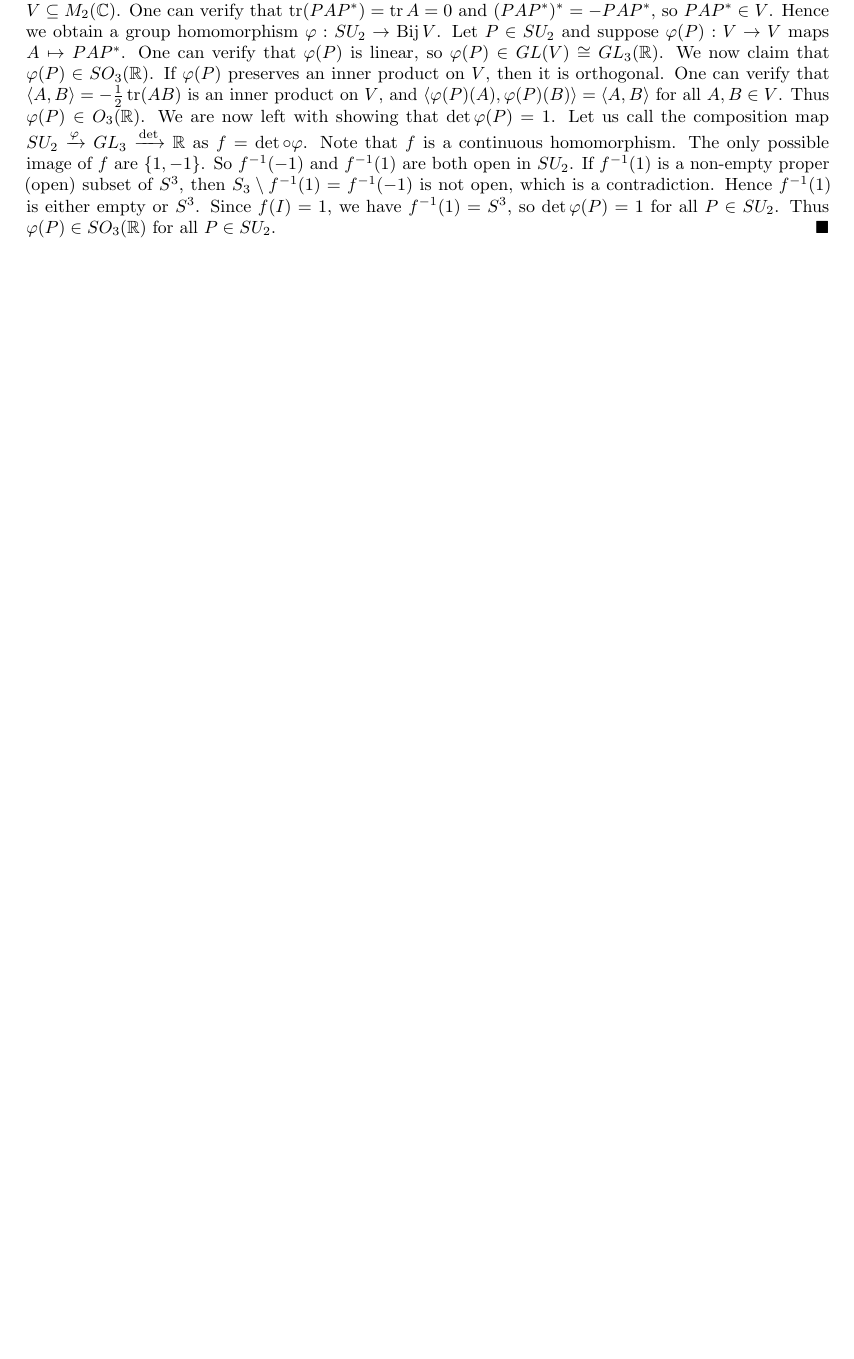
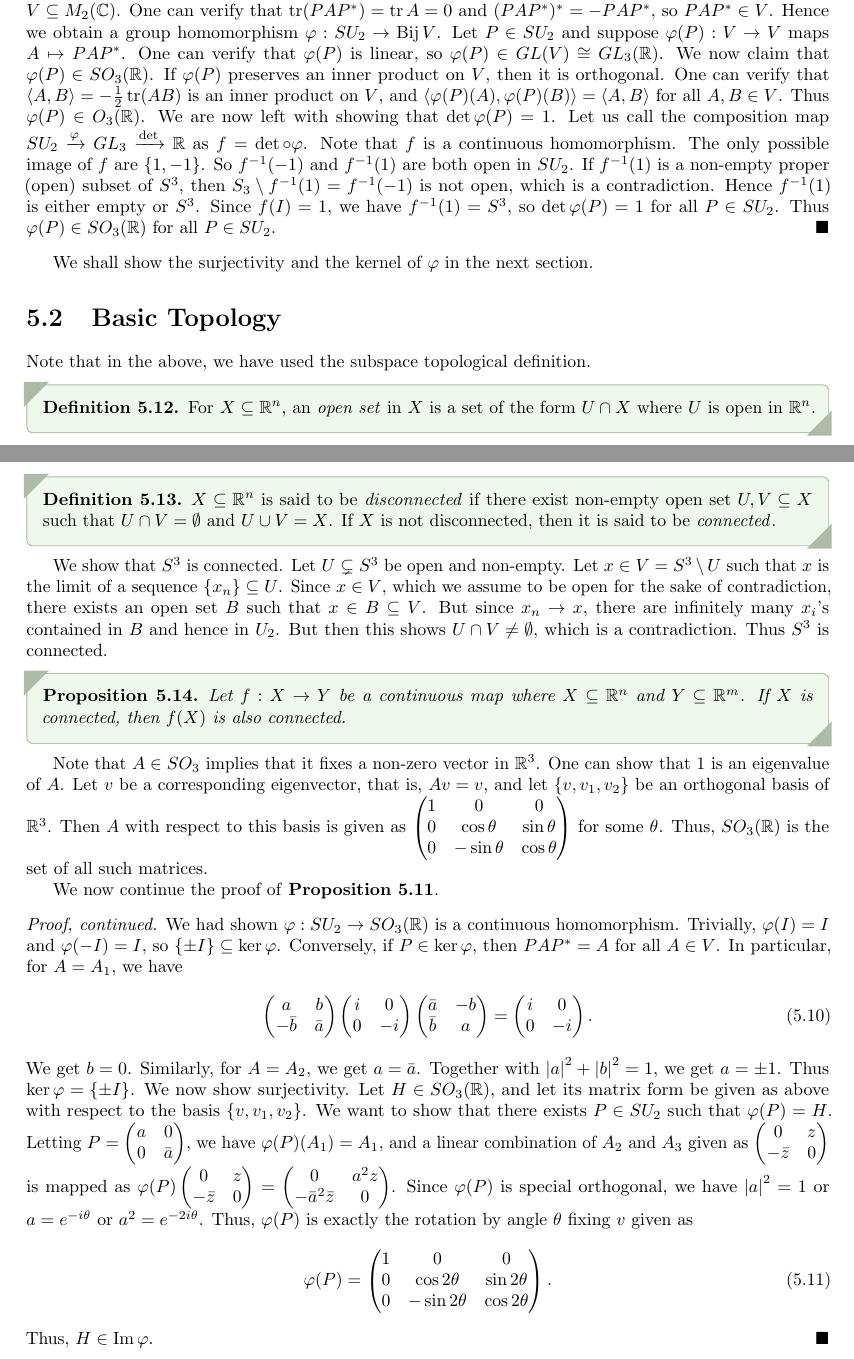
Before and after one commit to MaxMight01/ISI_Third_Semester, a LaTeX thesis (subjects/Group_Theory/gt.tex, which reads subjects/Group_Theory/chapters/ch05.tex): part of page 42 of 45 before the commit and two parts of pages 42 and 43 of 45 after it, the two joined at a grey line, cut so that both start at the same text, the shorter picture padded with empty space. Compiled offline with pdfLaTeX.

Commit message:
Oct 16th, GT

```diff
--- a/subjects/Group_Theory/chapters/ch05.tex
+++ b/subjects/Group_Theory/chapters/ch05.tex
@@ -136,3 +138,58 @@ Let $P \in SU_{2}$ be different from $\pm I$. Then $P$ and $I$ are linearly inde
     \end{align}
     Let $V = \spanof \cB$, and let $P \in SU_{2}$ (note that $SU_{2}$ is a subset of $V$, but \textit{not} a linear subspace). Then $P$ acts on $V$ via $A \mapsto PAP^{\ast}$. Note that for $A \in V$, $\tr A = 0$ and $A^{\ast} = -A$; these two conditions characterise $V \subseteq M_{2}(\C)$. One can verify that $\tr (PAP^{\ast}) = \tr A = 0$ and $(PAP^{\ast})^{\ast} = -PAP^{\ast}$, so $PAP^{\ast} \in V$. Hence we obtain a group homomorphism $\varphi : SU_{2} \to \Bij V$. Let $P \in SU_{2}$ and suppose $\varphi(P):V \to V$ maps $A \mapsto PAP^{\ast}$. One can verify that $\varphi(P)$ is linear, so $\varphi(P) \in GL(V) \cong GL_{3}(\R)$. We now claim that $\varphi(P) \in SO_{3}(\R)$. If $\varphi(P)$ preserves an inner product on $V$, then it is orthogonal. One can verify that $\ip{A,B} = -\frac{1}{2}\tr(AB)$ is an inner product on $V$, and $\ip{\varphi(P)(A),\varphi(P)(B)} = \ip{A,B}$ for all $A,B \in V$. Thus $\varphi(P) \in O_{3}(\R)$. We are now left with showing that $\det \varphi(P) = 1$. Let us call the composition map $SU_{2} \xrightarrow{\varphi} GL_{3} \xrightarrow{\det} \R$ as $f = \det \circ \varphi$. Note that $f$ is a continuous homomorphism. The only possible image of $f$ are $\{1,-1\}$. So $f^{-1}(-1)$ and $f^{-1}(1)$ are both open in $SU_{2}$. If $f^{-1}(1)$ is a non-empty proper (open) subset of $S^{3}$, then $S_{3}\setminus f^{-1}(1) = f^{-1}(-1)$ is not open, which is a contradiction. Hence $f^{-1}(1)$ is either empty or $S^{3}$. Since $f(I) = 1$, we have $f^{-1}(1) = S^{3}$, so $\det \varphi(P) = 1$ for all $P \in SU_{2}$. Thus $\varphi(P) \in SO_{3}(\R)$ for all $P \in SU_{2}$.
 \end{proof}
+We shall show the surjectivity and the kernel of $\varphi$ in the next section.
+
+\section{Basic Topology}
+
+Note that in the above, we have used the subspace topological definition.
+
+\begin{definition}
+    For $X \subseteq \R^{n}$, an \eax{open set} in $X$ is a set of the form $U \cap X$ where $U$ is open in $\R^{n}$.
+\end{definition}
+
+\begin{definition}
+    $X \subseteq \R^{n}$ is said to be \eax{disconnected} if there exist non-empty open set $U,V \subseteq X$ such that $U \cap V = \emptyset$ and $U \cup V = X$. If $X$ is not disconnected, then it is said to be \eax{connected}.
+\end{definition}
+
+We show that $S^{3}$ is connected. Let $U \subsetneq S^{3}$ be open and non-empty. Let $x \in V = S^{3}\setminus U$ such that $x$ is the limit of a sequence $\{x_{n}\} \subseteq U$. Since $x \in V$, which we assume to be open for the sake of contradiction, there exists an open set $B$ such that $x \in B \subseteq V$. But since $x_{n} \to x$, there are infinitely many $x_{i}$'s contained in $B$ and hence in $U_{2}$. But then this shows $U \cap V \neq \emptyset$, which is a contradiction. Thus $S^{3}$ is connected.
+
+\begin{proposition}
+    Let $f:X \to Y$ be a continuous map where $X \subseteq \R^{n}$ and $Y \subseteq \R^{m}$. If $X$ is connected, then $f(X)$ is also connected.
+\end{proposition}
+
+Note that $A \in SO_{3}$ implies that it fixes a non-zero vector in $\R^{3}$. One can show that $1$ is an eigenvalue of $A$. Let $v$ be a corresponding eigenvector, that is, $Av = v$, and let $\{v,v_{1},v_{2}\}$ be an orthogonal basis of $\R^{3}$. Then $A$ with respect to this basis is given as $\begin{pmatrix}
+    1 & 0 & 0 \\ 0 & \cos \theta & \sin \theta \\ 0 & -\sin \theta & \cos \theta
+\end{pmatrix}$ for some $\theta$. Thus, $SO_{3}(\R)$ is the set of all such matrices.
+
+We now continue the proof of \textbf{Proposition 5.11}.
+
+\begin{proof}[Proof, continued.]
+    We had shown $\varphi: SU_{2} \to SO_{3}(\R)$ is a continuous homomorphism. Trivially, $\varphi(I) = I$ and $\varphi(-I) = I$, so $\{\pm I\} \subseteq \ker \varphi$. Conversely, if $P \in \ker \varphi$, then $PAP^{\ast} = A$ for all $A \in V$. In particular, for $A = A_{1}$, we have
+    \begin{align}
+        \begin{pmatrix}
+            a & b \\ -\bar{b} & \bar{a}
+        \end{pmatrix} \begin{pmatrix}
+            i & 0 \\ 0 & -i
+        \end{pmatrix} \begin{pmatrix}
+            \bar{a} & -b \\ \bar{b} & a
+        \end{pmatrix} = \begin{pmatrix}
+            i & 0 \\ 0 & -i
+        \end{pmatrix}.
+    \end{align}
+    We get $b = 0$. Similarly, for $A = A_{2}$, we get $a = \bar{a}$. Together with $\abs{a}^{2} + \abs{b}^{2} = 1$, we get $a = \pm 1$. Thus $\ker \varphi = \{\pm I\}$. We now show surjectivity. Let $H \in SO_{3}(\R)$, and let its matrix form be given as above with respect to the basis $\{v,v_{1},v_{2}\}$. We want to show that there exists $P \in SU_{2}$ such that $\varphi(P) = H$. Letting $P = \begin{pmatrix}
+        a & 0 \\ 0 & \bar{a}
+    \end{pmatrix}$, we have $\varphi(P)(A_{1}) = A_{1}$, and a linear combination of $A_{2}$ and $A_{3}$ given as $\begin{pmatrix}
+        0 & z \\ -\bar{z} & 0
+    \end{pmatrix}$ is mapped as $\varphi(P) \begin{pmatrix}
+        0 & z \\ -\bar{z} & 0
+    \end{pmatrix} = \begin{pmatrix}
+        0 & a^{2} z \\ -\bar{a}^{2} \bar{z} & 0
+    \end{pmatrix}$. Since $\varphi(P)$ is special orthogonal, we have $\abs{a}^{2} = 1$ or $a = e^{-i\theta}$ or $a^{2} = e^{-2i\theta}$. Thus, $\varphi(P)$ is exactly the rotation by angle $\theta$ fixing $v$ given as
+    \begin{align}
+        \varphi(P) = \begin{pmatrix}
+            1 & 0 & 0 \\ 0 & \cos 2\theta & \sin 2\theta \\ 0 & -\sin 2\theta & \cos 2\theta
+        \end{pmatrix}.
+    \end{align}
+    Thus, $H \in \Img \varphi$.
+\end{proof}
```
Also changed, not shown: subjects/Group_Theory/gt.pdf, subjects/Group_Theory/chapters/ch05.tex (2 more changed lines).
